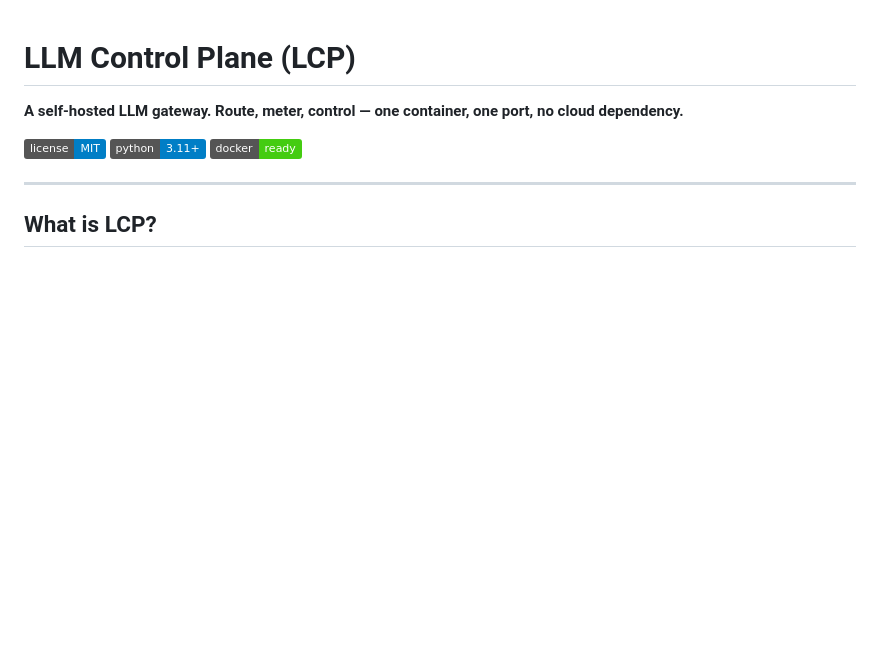
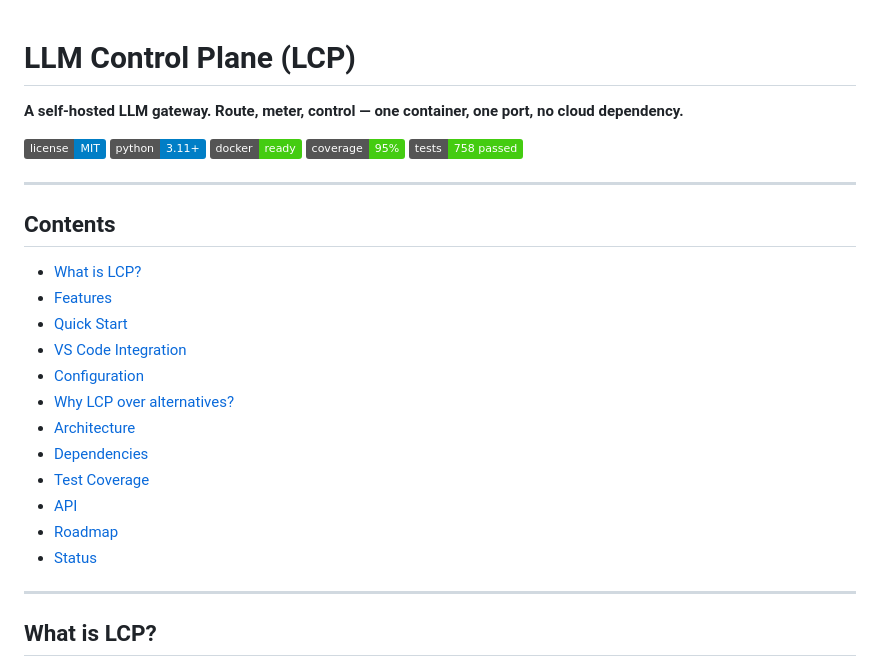
Before and after one commit to aunttwister/lcp, a Markdown page: README.md, the part around one of its changes. Rendered like a GitHub page; badges without logos; blank space fills up the shorter version.

```diff
--- a/README.md
+++ b/README.md
@@ -5,6 +5,25 @@
 [![License](https://img.shields.io/badge/license-MIT-blue.svg)](LICENSE)
 [![Python](https://img.shields.io/badge/python-3.11+-blue.svg)](https://www.python.org/)
 [![Docker](https://img.shields.io/badge/docker-ready-brightgreen.svg)](https://hub.docker.com/)
+[![Coverage](https://img.shields.io/badge/coverage-95%25-brightgreen.svg)]()
+[![Tests](https://img.shields.io/badge/tests-758%20passed-brightgreen.svg)]()
+
+---
+
+## Contents
+
+- [What is LCP?](#what-is-lcp)
+- [Features](#features)
+- [Quick Start](#quick-start)
+- [VS Code Integration](#vs-code-integration)
+- [Configuration](#configuration)
+- [Why LCP over alternatives?](#why-lcp-over-alternatives)
+- [Architecture](#architecture)
+- [Dependencies](#dependencies)
+- [Test Coverage](#test-coverage)
+- [API](#api)
+- [Roadmap](#roadmap)
+- [Status](#status)
 
 ---
 
```
Also changed, not shown: other parts of README.md (+55 -0 lines).
